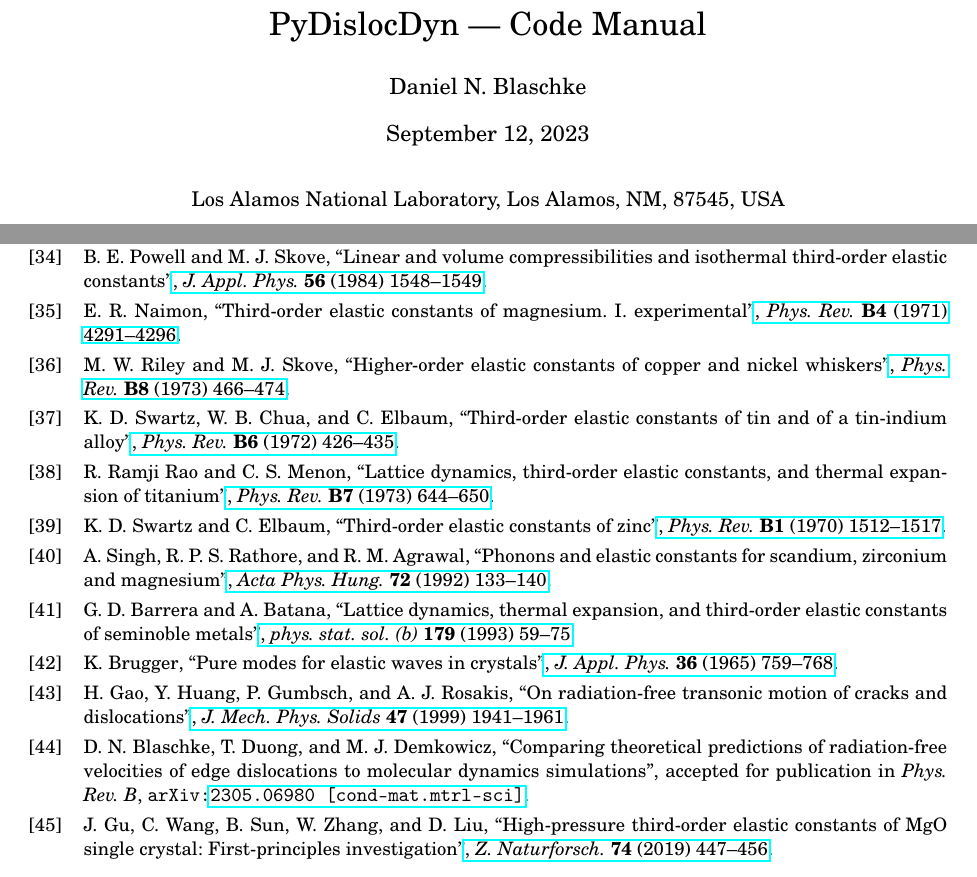
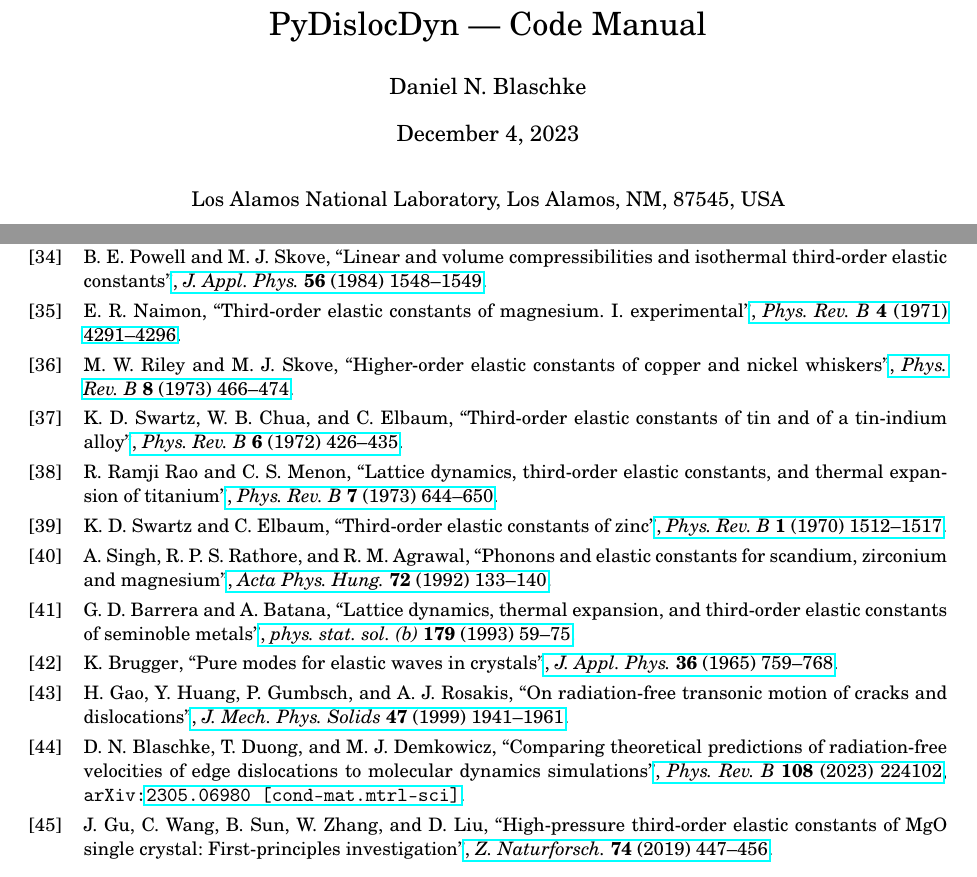
Before and after one commit to dblaschke-LANL/PyDislocDyn, a LaTeX document (manual/manual.tex, which reads manual/manual.bib): two parts of pages 1 and 11 of 11, joined at a grey line, cut so that both start at the same text. Compiled offline with pdfLaTeX.

Commit message:
updated a reference

```diff
--- a/manual/manual.bib
+++ b/manual/manual.bib
@@ -190,8 +190,8 @@
 @article{Naimon:1971,
 	title = {Third-Order Elastic Constants of Magnesium. {I.} Experimental},
 	author = {Naimon, E. R.},
-	journal = {Phys. Rev.},
-	volume = {B4},
+	journal = {Phys. Rev. B},
+	volume = {4},
 	pages = {4291-4296},
 	year = {1971},
 	doi = {10.1103/PhysRevB.4.4291},
@@ -199,8 +199,8 @@
 @article{Riley:1973,
 	title = {Higher-Order Elastic Constants of Copper and Nickel Whiskers},
 	author = {Riley, M. W. and Skove, M. J.},
-	journal = {Phys. Rev.},
-	volume = {B8},
+	journal = {Phys. Rev. B},
+	volume = {8},
 	pages = {466-474},
 	year = {1973},
 	doi = {10.1103/PhysRevB.8.466},
@@ -208,8 +208,8 @@
 @article{Swartz:1972,
 	title = {Third-Order Elastic Constants of Tin and of a Tin-Indium Alloy},
 	author = {Swartz, K. D. and Chua, W. B. and Elbaum, C.},
-	journal = {Phys. Rev.},
-	volume = {B6},
+	journal = {Phys. Rev. B},
+	volume = {6},
 	pages = {426-435},
 	year = {1972},
 	doi = {10.1103/PhysRevB.6.426},
@@ -217,8 +217,8 @@
 @article{Rao:1973,
 	title = {Lattice Dynamics, Third-Order Elastic Constants, and Thermal Expansion of Titanium},
 	author = {{Ramji Rao}, R. and Menon, C. S.},
-	journal = {Phys. Rev.},
-	volume = {B7},
+	journal = {Phys. Rev. B},
+	volume = {7},
 	issue = {2},
 	pages = {644-650},
 	year = {1973},
@@ -227,8 +227,8 @@
 @article{Swartz:1970,
 title = {Third-Order Elastic Constants of Zinc},
 author = {Swartz, K. D. and Elbaum, C.},
-journal = {Phys. Rev.},
-volume = {B1},
+journal = {Phys. Rev. B},
+volume = {1},
 pages = {1512-1517},
 year = {1970},
 doi = {10.1103/PhysRevB.1.1512},
@@ -459,8 +459,12 @@
 @article{Blaschke:2023rad,
 author      = {Daniel N. Blaschke and Ta Duong and Michael J. Demkowicz},
 title          = {Comparing theoretical predictions of radiation-free velocities of edge dislocations to molecular dynamics simulations},
-note      = {accepted for publication in \emph{Phys. Rev. B}},
 year          = {2023},
+journal       = {Phys. Rev. B},
+volume        = {108},
+number        = {22},
+pages         = {224102},
+doi           = {10.1103/PhysRevB.108.224102},
 eprint        = {2305.06980},
 archivePrefix = {arXiv},
 primaryClass  = {cond-mat.mtrl-sci},
--- a/manual/manual.tex
+++ b/manual/manual.tex
@@ -40,7 +40,7 @@
 		\end{flushright}\vspace{2em}}{}%
 	PyDislocDyn --- Code Manual}
 \author{Daniel N. Blaschke}
-\date{September 12, 2023}
+\date{December 4, 2023}
 
 \begin{document}
 \maketitle
```
Also changed, not shown: readme.md.
